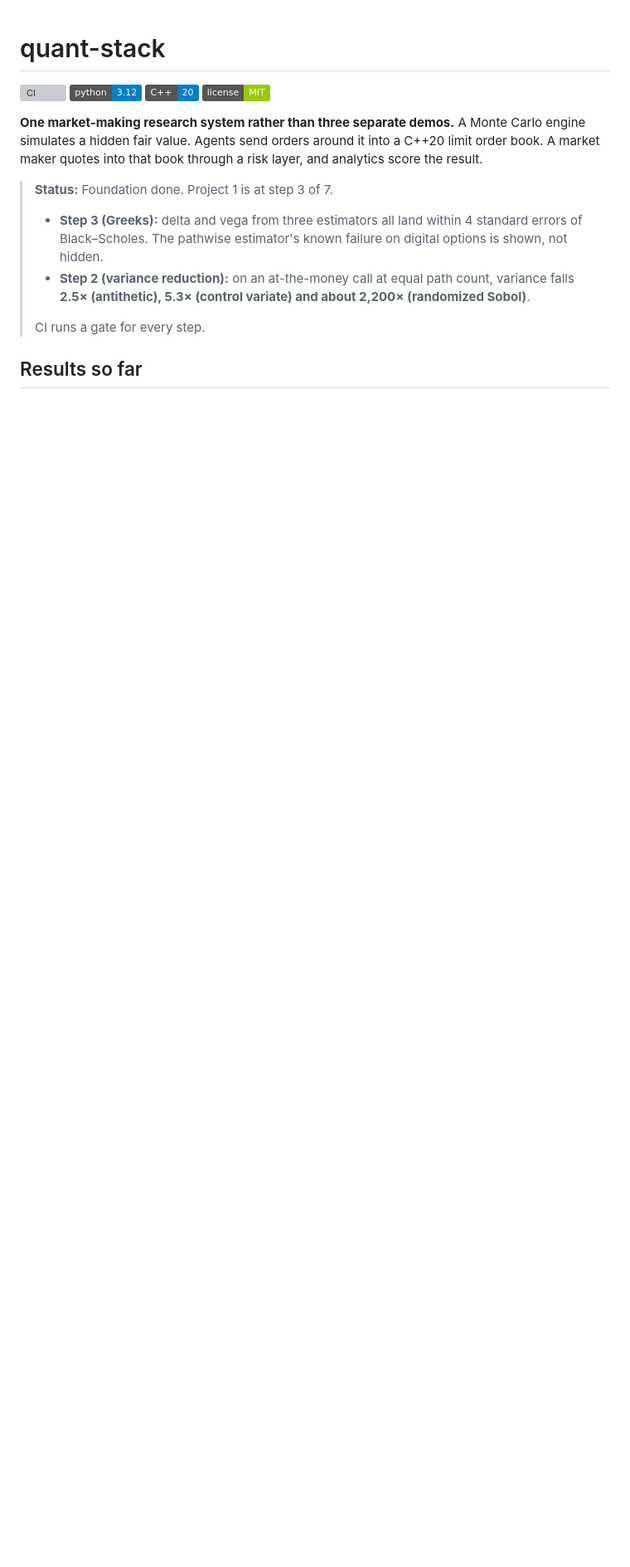
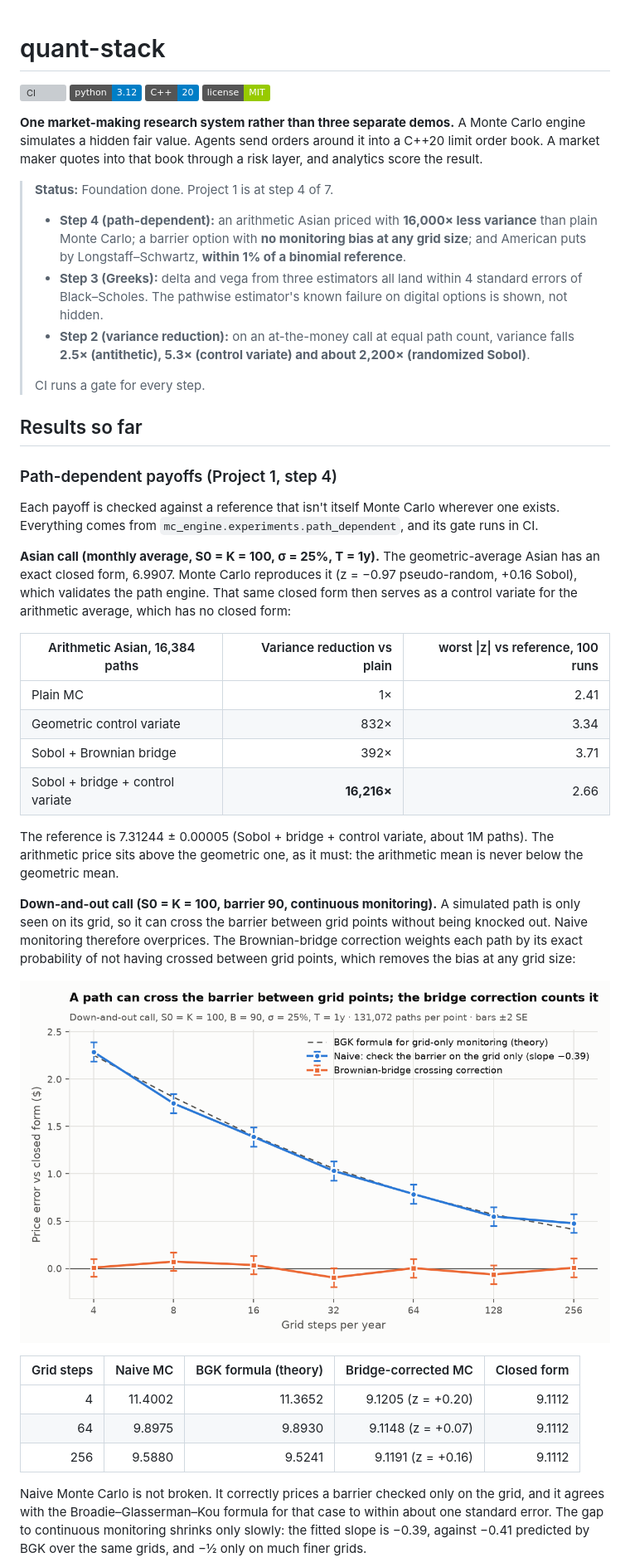
Before and after one commit to naqi-zaidi/quant-stack, a Markdown page: README.md, the part around one of its changes. Shown at 83% size. GitHub-like rendering; pictures changed too: docs/figures/barrier_monitoring_bias.png (added); badges without logos; blank space fills up the shorter version; grey boxes are pictures that could not be loaded.

Commit message:
Project 1 step 4: Asian (geometric CV), barrier (bridge correction), American (LSM)

```diff
--- a/README.md
+++ b/README.md
@@ -7,10 +7,39 @@
 
 **One market-making research system rather than three separate demos.** A Monte Carlo engine simulates a hidden fair value. Agents send orders around it into a C++20 limit order book. A market maker quotes into that book through a risk layer, and analytics score the result.
 
-> **Status:** Foundation done. Project 1 is at step 3 of 7.
+> **Status:** Foundation done. Project 1 is at step 4 of 7.
+> - **Step 4 (path-dependent):** an arithmetic Asian priced with **16,000× less variance** than plain Monte Carlo; a barrier option with **no monitoring bias at any grid size**; and American puts by Longstaff–Schwartz, **within 1% of a binomial reference**.
 > - **Step 3 (Greeks):** delta and vega from three estimators all land within 4 standard errors of Black–Scholes. The pathwise estimator's known failure on digital options is shown, not hidden.
 > - **Step 2 (variance reduction):** on an at-the-money call at equal path count, variance falls **2.5× (antithetic), 5.3× (control variate) and about 2,200× (randomized Sobol)**.
 >
 > CI runs a gate for every step.
 
 ## Results so far
+
+### Path-dependent payoffs (Project 1, step 4)
+
+Each payoff is checked against a reference that isn't itself Monte Carlo wherever one exists. Everything comes from `mc_engine.experiments.path_dependent`, and its gate runs in CI.
+
+**Asian call (monthly average, S0 = K = 100, σ = 25%, T = 1y).** The geometric-average Asian has an exact closed form, 6.9907. Monte Carlo reproduces it (z = −0.97 pseudo-random, +0.16 Sobol), which validates the path engine. That same closed form then serves as a control variate for the arithmetic average, which has no closed form:
+
+| Arithmetic Asian, 16,384 paths | Variance reduction vs plain | worst \|z\| vs reference, 100 runs |
+|---|---:|---:|
+| Plain MC | 1× | 2.41 |
+| Geometric control variate | 832× | 3.34 |
+| Sobol + Brownian bridge | 392× | 3.71 |
+| Sobol + bridge + control variate | **16,216×** | 2.66 |
+
+The reference is 7.31244 ± 0.00005 (Sobol + bridge + control variate, about 1M paths). The arithmetic price sits above the geometric one, as it must: the arithmetic mean is never below the geometric mean.
+
+**Down-and-out call (S0 = K = 100, barrier 90, continuous monitoring).** A simulated path is only seen on its grid, so it can cross the barrier between grid points without being knocked out. Naive monitoring therefore overprices. The Brownian-bridge correction weights each path by its exact probability of not having crossed between grid points, which removes the bias at any grid size:
+
+![Barrier monitoring bias](docs/figures/barrier_monitoring_bias.png)
+
+| Grid steps | Naive MC | BGK formula (theory) | Bridge-corrected MC | Closed form |
+|---:|---:|---:|---:|---:|
+| 4 | 11.4002 | 11.3652 | 9.1205 (z = +0.20) | 9.1112 |
+| 64 | 9.8975 | 9.8930 | 9.1148 (z = +0.07) | 9.1112 |
+| 256 | 9.5880 | 9.5241 | 9.1191 (z = +0.16) | 9.1112 |
+
+Naive Monte Carlo is not broken. It correctly prices a barrier checked only on the grid, and it agrees with the Broadie–Glasserman–Kou formula for that case to within about one standard error. The gap to continuous monitoring shrinks only slowly: the fitted slope is −0.39, against −0.41 predicted by BGK over the same grids, and −½ only on much finer grids.
+
```
Also changed, not shown: other parts of README.md (+27 -3 lines), 9 other files.
